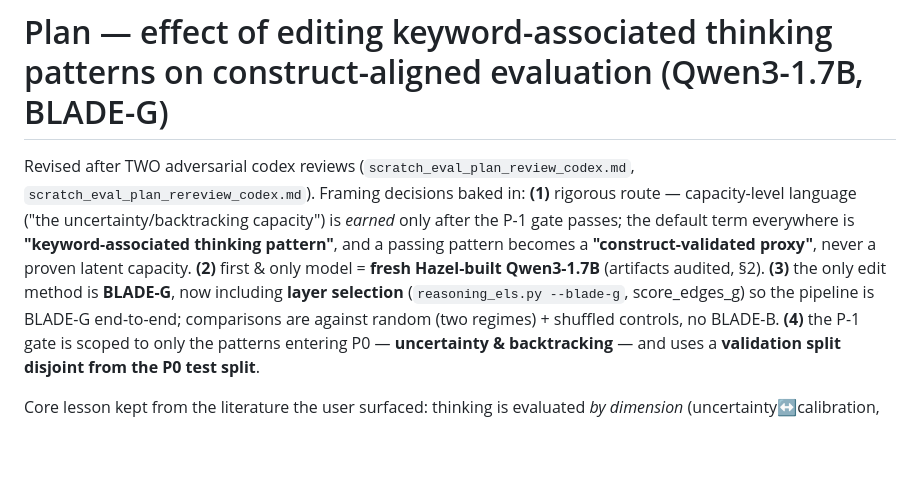
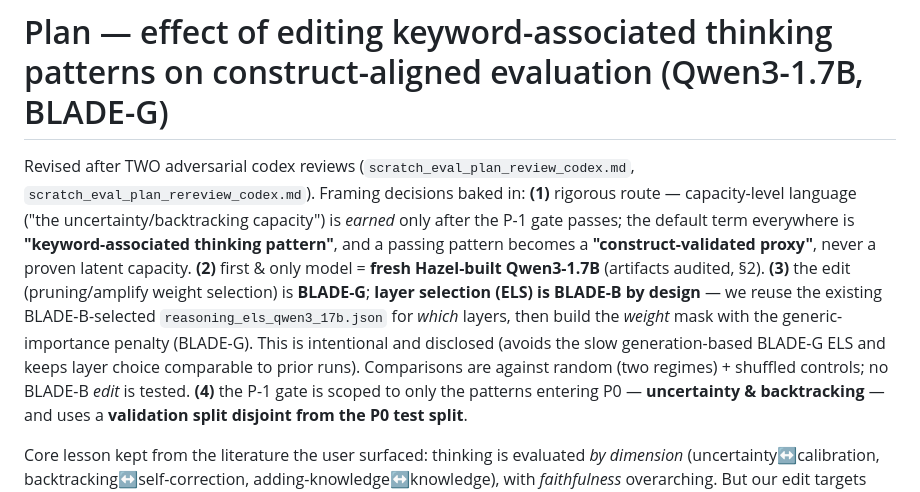
Before and after one commit to xfangsn/TestTimeSafetyPrune, a Markdown page: docs/plan-thinking-eval-impact.md, the part around the change. GitHub-like rendering; blank space fills up the shorter version.

Commit message:
plan: ELS=BLADE-B (layer selection) + BLADE-G edit, by design (disclosed)

```diff
--- a/docs/plan-thinking-eval-impact.md
+++ b/docs/plan-thinking-eval-impact.md
@@ -5,9 +5,12 @@ Revised after TWO adversarial codex reviews (`scratch_eval_plan_review_codex.md`
 capacity-level language ("the uncertainty/backtracking capacity") is *earned* only after the P-1 gate
 passes; the default term everywhere is **"keyword-associated thinking pattern"**, and a passing pattern
 becomes a **"construct-validated proxy"**, never a proven latent capacity. **(2)** first & only model =
-**fresh Hazel-built Qwen3-1.7B** (artifacts audited, §2). **(3)** the only edit method is **BLADE-G**,
-now including **layer selection** (`reasoning_els.py --blade-g`, score_edges_g) so the pipeline is
-BLADE-G end-to-end; comparisons are against random (two regimes) + shuffled controls, no BLADE-B.
+**fresh Hazel-built Qwen3-1.7B** (artifacts audited, §2). **(3)** the edit (pruning/amplify weight
+selection) is **BLADE-G**; **layer selection (ELS) is BLADE-B by design** — we reuse the existing
+BLADE-B-selected `reasoning_els_qwen3_17b.json` for *which* layers, then build the *weight* mask with
+the generic-importance penalty (BLADE-G). This is intentional and disclosed (avoids the slow
+generation-based BLADE-G ELS and keeps layer choice comparable to prior runs). Comparisons are against
+random (two regimes) + shuffled controls; no BLADE-B *edit* is tested.
 **(4)** the P-1 gate is scoped to only the patterns entering P0 — **uncertainty & backtracking** — and
 uses a **validation split disjoint from the P0 test split**.
 
```
